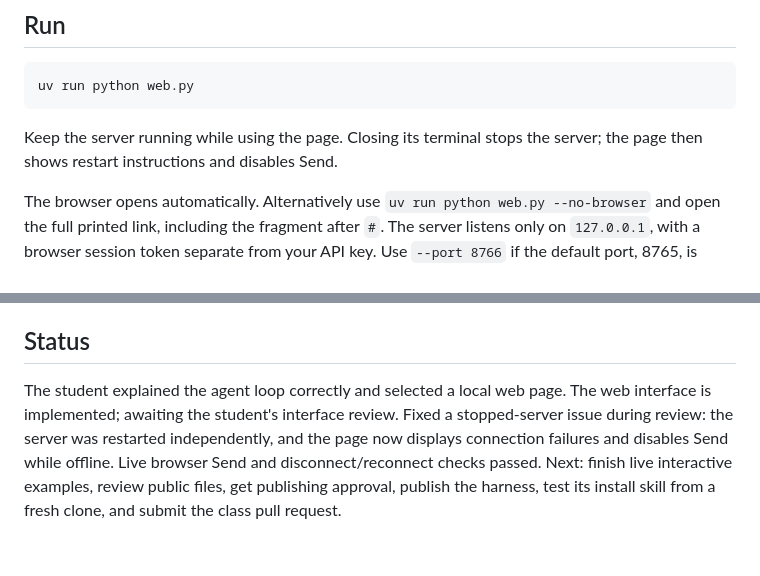
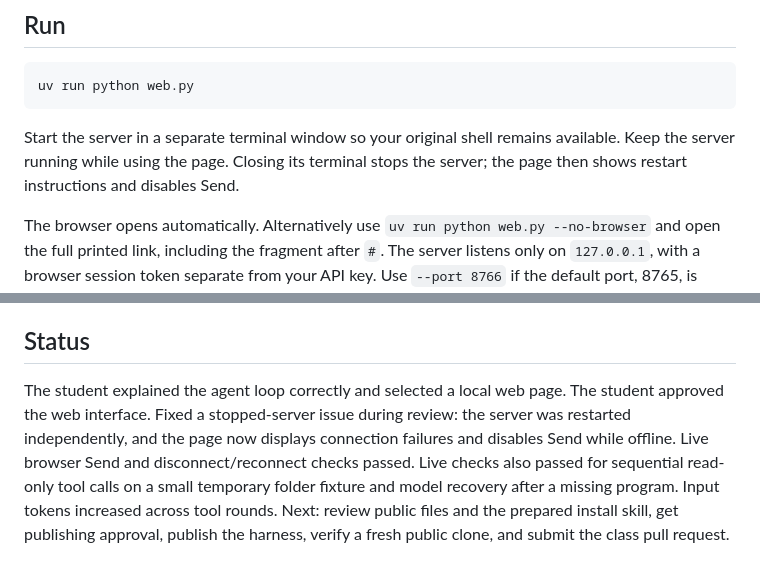
Before and after one commit to hleinweber/research-agent, a Markdown page: README.md, 2 parts joined by grey strips. Drawn GitHub-style.

Commit message:
Record interface approval and completed live workflow checks

````diff
--- a/README.md
+++ b/README.md
@@ -48,7 +48,7 @@ API calls can incur charges from your provider.
 uv run python web.py
 ```
 
-Keep the server running while using the page. Closing its terminal stops the server; the page then shows restart instructions and disables Send.
+Start the server in a separate terminal window so your original shell remains available. Keep the server running while using the page. Closing its terminal stops the server; the page then shows restart instructions and disables Send.
 
 The browser opens automatically. Alternatively use `uv run python web.py --no-browser`
 and open the full printed link, including the fragment after `#`.
@@ -93,7 +93,7 @@ Browser checks exercise the chat and approval interface with a predictable simul
 ## Status
 
 The student explained the agent loop correctly and selected a local web page.
-The web interface is implemented; awaiting the student's interface review.
+The student approved the web interface.
 Fixed a stopped-server issue during review: the server was restarted independently, and the page now displays connection failures and disables Send while offline. Live browser Send and disconnect/reconnect checks passed.
-Next: finish live interactive examples, review public files, get publishing approval,
-publish the harness, test its install skill from a fresh clone, and submit the class pull request.
+Live checks also passed for sequential read-only tool calls on a small temporary folder fixture and model recovery after a missing program. Input tokens increased across tool rounds.
+Next: review public files and the prepared install skill, get publishing approval, publish the harness, verify a fresh public clone, and submit the class pull request.
````
